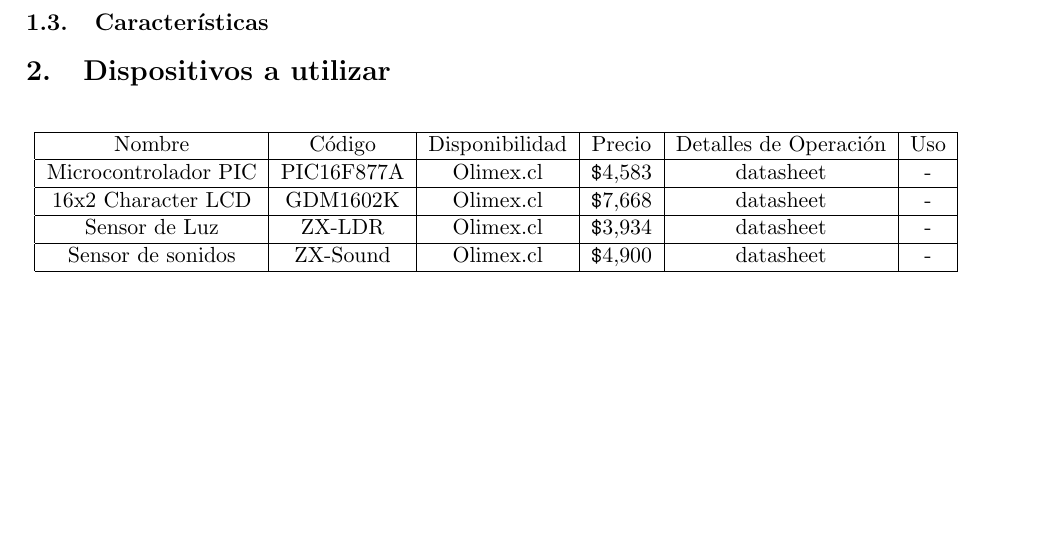
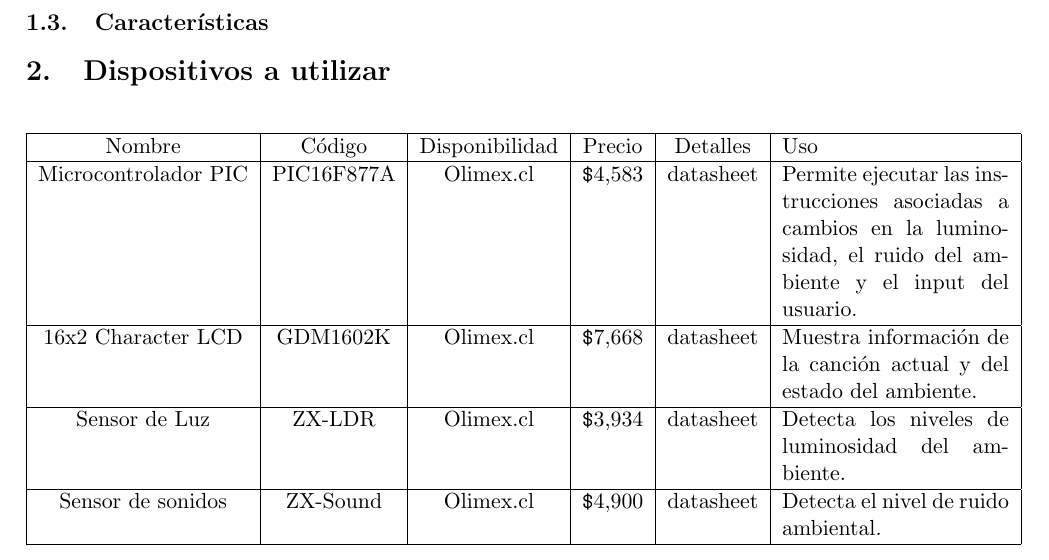
Before and after one commit to taarriag/g11music, a LaTeX document (Documentos/Entrega 1.tex): part of page 3 of 3, cut so that both start at the same text, the shorter picture padded with empty space. Compiled offline with pdfLaTeX; the source files are stored in an older character set and shown here as Unicode.

Commit message:
Actualización tabla: Se completaron los datos de la columna USO

```diff
--- a/Documentos/Entrega 1.tex
+++ b/Documentos/Entrega 1.tex
@@ -56,14 +56,14 @@ Por ejemplo, si la luz ambiental es fuerte se tocará música movida, y si el ru
 \section{Dispositivos a utilizar}
 \begin{table}[h]
 	\begin{center}
-	\begin{tabular}{|c|c|c|c|c|c|}
-		\hline  Nombre & Código  & Disponibilidad & Precio & Detalles de Operación & Uso \\
-		\hline  Microcontrolador PIC & PIC16F877A & \href{http://www.olimex.cl/product_info.php?products_id=159}{Olimex.cl}  & \verb@$@4,583 & \href{http://ww1.microchip.com/downloads/en/DeviceDoc/30292c.pdf}{datasheet} & -  \\
-		\hline  16x2 Character LCD & GDM1602K & \href{http://www.olimex.cl/product_info.php?products_id=154}{Olimex.cl} & \verb@$@7,668 & \href{http://www.olimex.cl/pdf/LCD/GDM1602K.pdf}{datasheet} & - \\
+	\begin{tabular}{|c|c|c|c|c|p{4.0cm}|}
+		\hline  Nombre & Código  & Disponibilidad & Precio & Detalles & Uso \\
+		\hline  Microcontrolador PIC & PIC16F877A & \href{http://www.olimex.cl/product_info.php?products_id=159}{Olimex.cl}  & \verb@$@4,583 & \href{http://ww1.microchip.com/downloads/en/DeviceDoc/30292c.pdf}{datasheet} & Permite ejecutar las instrucciones asociadas a cambios en la luminosidad, el ruido del ambiente y el input del usuario.\\
+		\hline  16x2 Character LCD & GDM1602K & \href{http://www.olimex.cl/product_info.php?products_id=154}{Olimex.cl} & \verb@$@7,668 & \href{http://www.olimex.cl/pdf/LCD/GDM1602K.pdf}{datasheet} & Muestra información de la canción actual y del estado del ambiente. \\
 
-		\hline  Sensor de Luz & ZX-LDR & \href{http://www.olimex.cl/product_info.php?cPath=50_89&products_id=340}{Olimex.cl} & \verb@$@3,934 & \href{http://www.olimex.cl/pdf/ZX-LDR.pdf}{datasheet} & - \\
+		\hline  Sensor de Luz & ZX-LDR & \href{http://www.olimex.cl/product_info.php?cPath=50_89&products_id=340}{Olimex.cl} & \verb@$@3,934 & \href{http://www.olimex.cl/pdf/ZX-LDR.pdf}{datasheet} & Detecta los niveles de luminosidad del ambiente. \\
 
-		\hline  Sensor de sonidos & ZX-Sound & \href{http://www.olimex.cl/product_info.php?cPath=50_95&products_id=408}{Olimex.cl} & \verb@$@4,900 & \href{http://www.olimex.cl/pdf/INEX/ZX-sound_e.pdf}{datasheet} & - \\
+		\hline  Sensor de sonidos & ZX-Sound & \href{http://www.olimex.cl/product_info.php?cPath=50_95&products_id=408}{Olimex.cl} & \verb@$@4,900 & \href{http://www.olimex.cl/pdf/INEX/ZX-sound_e.pdf}{datasheet} & Detecta el nivel de ruido ambiental. \\
 
 		\hline
 
```
